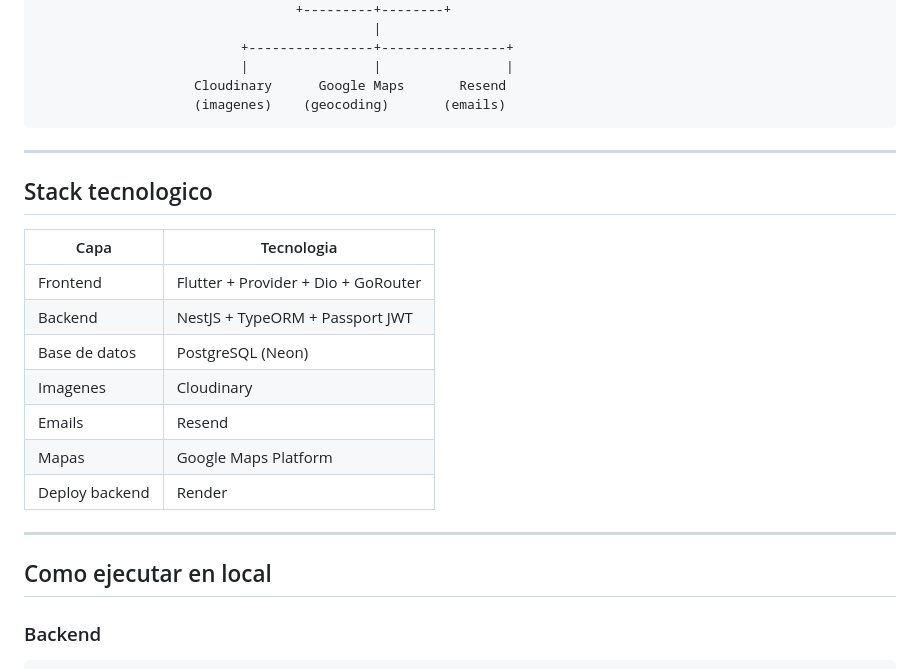
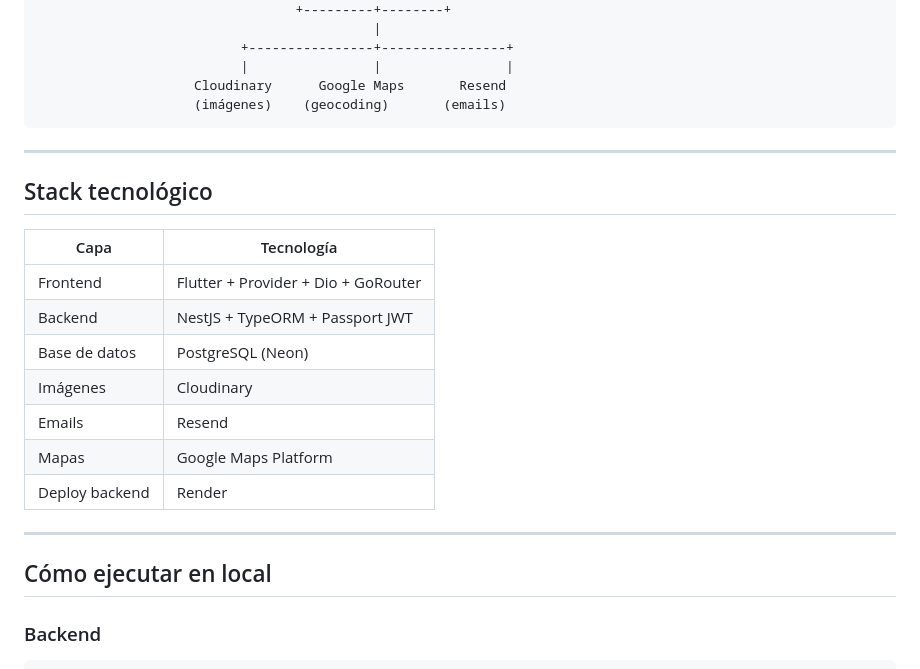
Before and after one commit to DanielMVenzala/frontIncidenciasFlutter, a Markdown page: README.md, the part around one of its changes. Drawn GitHub-style.

````diff
--- a/README.md
+++ b/README.md
@@ -74,26 +76,26 @@ Flutter (Dart)                    NestJS (TypeScript)
                           +----------------+----------------+
                           |                |                |
                     Cloudinary      Google Maps       Resend
-                    (imagenes)    (geocoding)       (emails)
+                    (imágenes)    (geocoding)       (emails)
 ```
 
 ---
 
-## Stack tecnologico
+## Stack tecnológico
 
-| Capa | Tecnologia |
+| Capa | Tecnología |
 |------|------------|
 | Frontend | Flutter + Provider + Dio + GoRouter |
 | Backend | NestJS + TypeORM + Passport JWT |
 | Base de datos | PostgreSQL (Neon) |
-| Imagenes | Cloudinary |
+| Imágenes | Cloudinary |
 | Emails | Resend |
 | Mapas | Google Maps Platform |
 | Deploy backend | Render |
 
 ---
 
-## Como ejecutar en local
+## Cómo ejecutar en local
 
 ### Backend
 
````
Also changed, not shown: other parts of README.md (+24 -22 lines).
